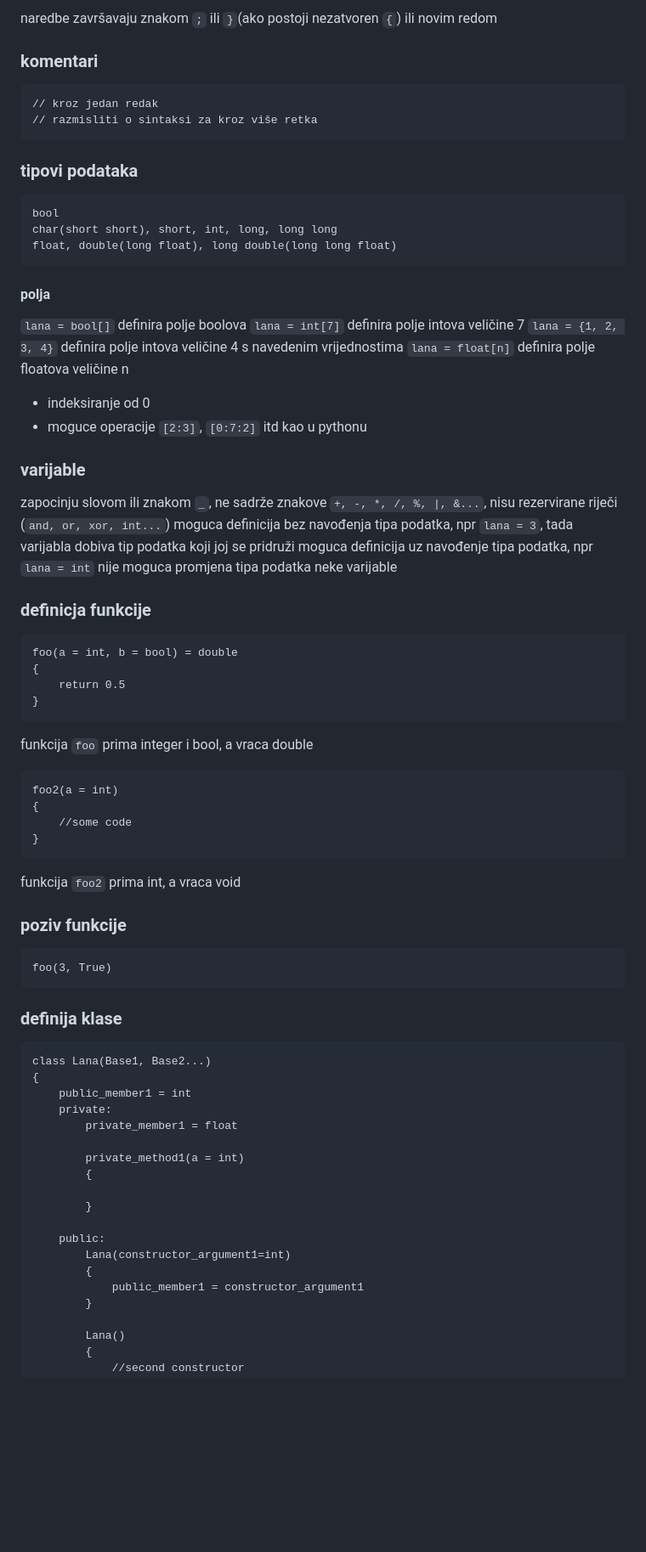
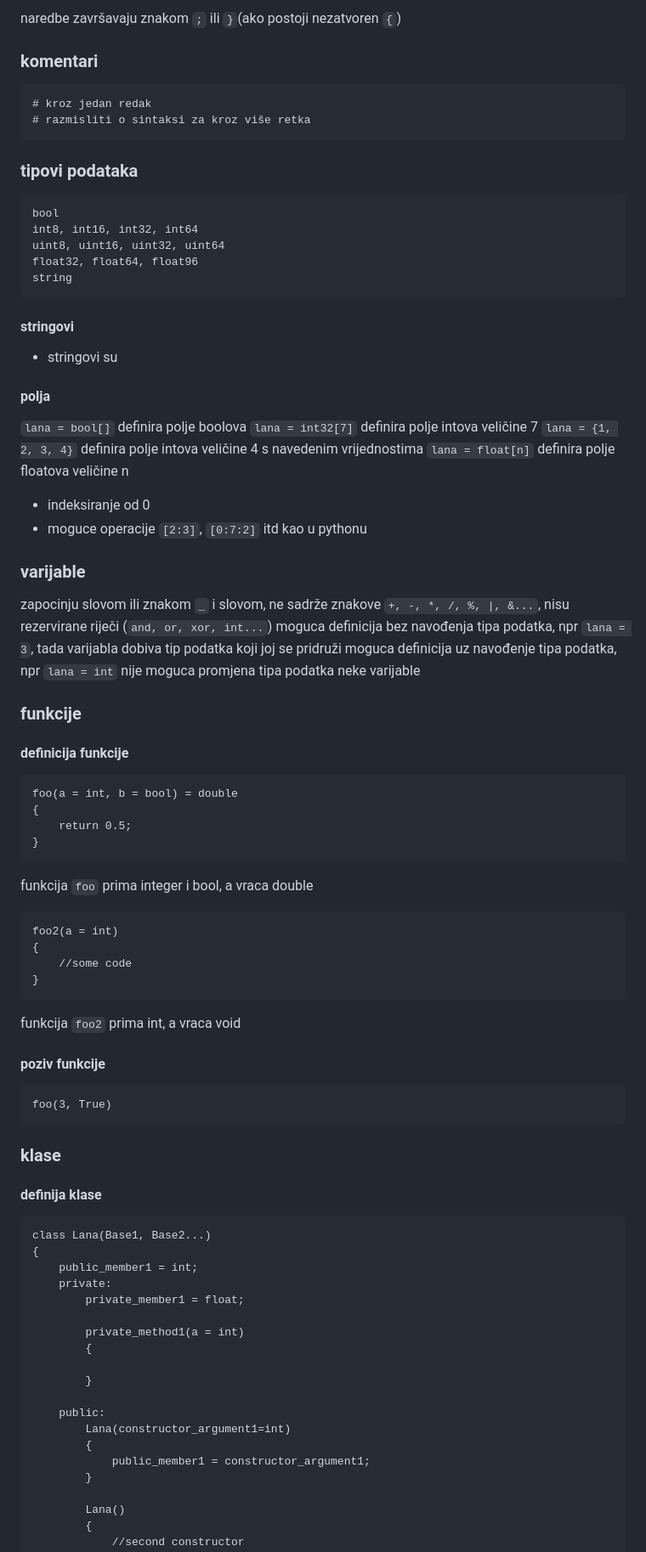
Before and after one commit to lspra/zavrsni2023, a Markdown page: doc/sintaksa.md, the part around one of its changes. Shown at 85% size. GitHub-like rendering; blank space fills up the shorter version.

```diff
--- a/sintaksa.md
+++ b/doc/sintaksa.md
@@ -1,32 +1,38 @@
-naredbe završavaju znakom `;` ili `}`(ako postoji nezatvoren `{`) ili novim redom
+naredbe završavaju znakom `;` ili `}`(ako postoji nezatvoren `{`)
 
 ### komentari
-    // kroz jedan redak
-    // razmisliti o sintaksi za kroz više retka
+    # kroz jedan redak
+    # razmisliti o sintaksi za kroz više retka
 
 ### tipovi podataka
     bool
-    char(short short), short, int, long, long long
-    float, double(long float), long double(long long float)
+    int8, int16, int32, int64
+    uint8, uint16, uint32, uint64
+    float32, float64, float96
+    string
+
+#### stringovi
+- stringovi su
 
 #### polja
 `lana = bool[]` definira polje boolova
-`lana = int[7]` definira polje intova veličine 7
+`lana = int32[7]` definira polje intova veličine 7
 `lana = {1, 2, 3, 4}` definira polje intova veličine 4 s navedenim vrijednostima
 `lana = float[n]` definira polje floatova veličine n
 - indeksiranje od 0
 - moguce operacije `[2:3]`, `[0:7:2]` itd kao u pythonu
 
 ### varijable
-zapocinju slovom ili znakom `_`, ne sadrže znakove `+, -, *, /, %, |, &...`, nisu rezervirane riječi (`and, or, xor, int...`)
+zapocinju slovom ili znakom `_` i slovom, ne sadrže znakove `+, -, *, /, %, |, &...`, nisu rezervirane riječi (`and, or, xor, int...`)
 moguca definicija bez navođenja tipa podatka, npr `lana = 3`, tada varijabla dobiva tip podatka koji joj se pridruži
 moguca definicija uz navođenje tipa podatka, npr `lana = int`
 nije moguca promjena tipa podatka neke varijable
 
-### definicja funkcije
+### funkcije
+#### definicija funkcije
     foo(a = int, b = bool) = double
     {
-        return 0.5
+        return 0.5;
     }
 
 funkcija `foo` prima integer i bool, a vraca double
@@ -38,16 +44,17 @@ funkcija `foo` prima integer i bool, a vraca double
 
 funkcija `foo2` prima int, a vraca void
 
-### poziv funkcije
+#### poziv funkcije
     foo(3, True)
 
 
-### definija klase
+### klase
+#### definija klase
     class Lana(Base1, Base2...)
     {
-        public_member1 = int
+        public_member1 = int;
         private:
-            private_member1 = float
+            private_member1 = float;
 
             private_method1(a = int)
             {
@@ -57,7 +64,7 @@ funkcija `foo2` prima int, a vraca void
         public:
             Lana(constructor_argument1=int)
             {
-                public_member1 = constructor_argument1
+                public_member1 = constructor_argument1;
             }
 
             Lana()
```
Also changed, not shown: other parts of doc/sintaksa.md (+30 -6 lines).
